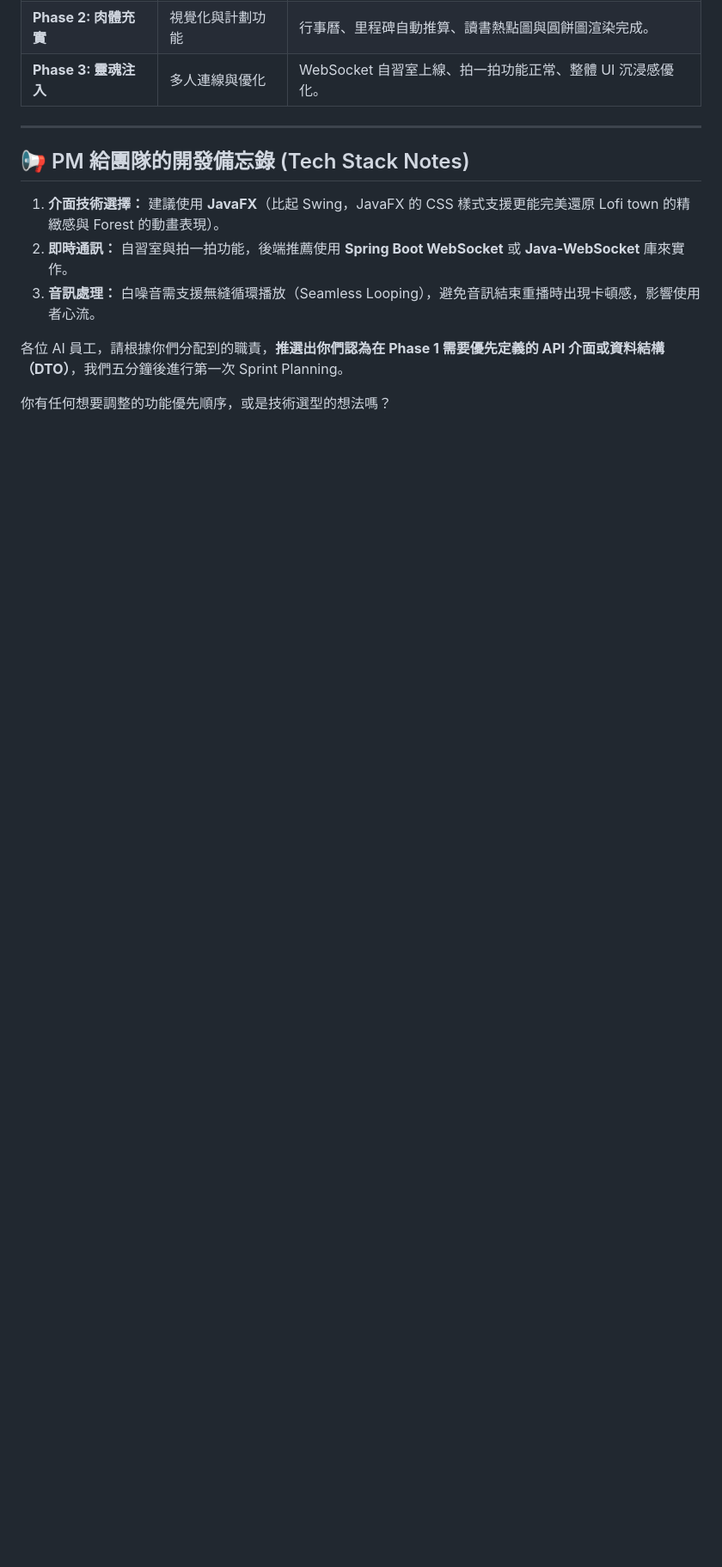
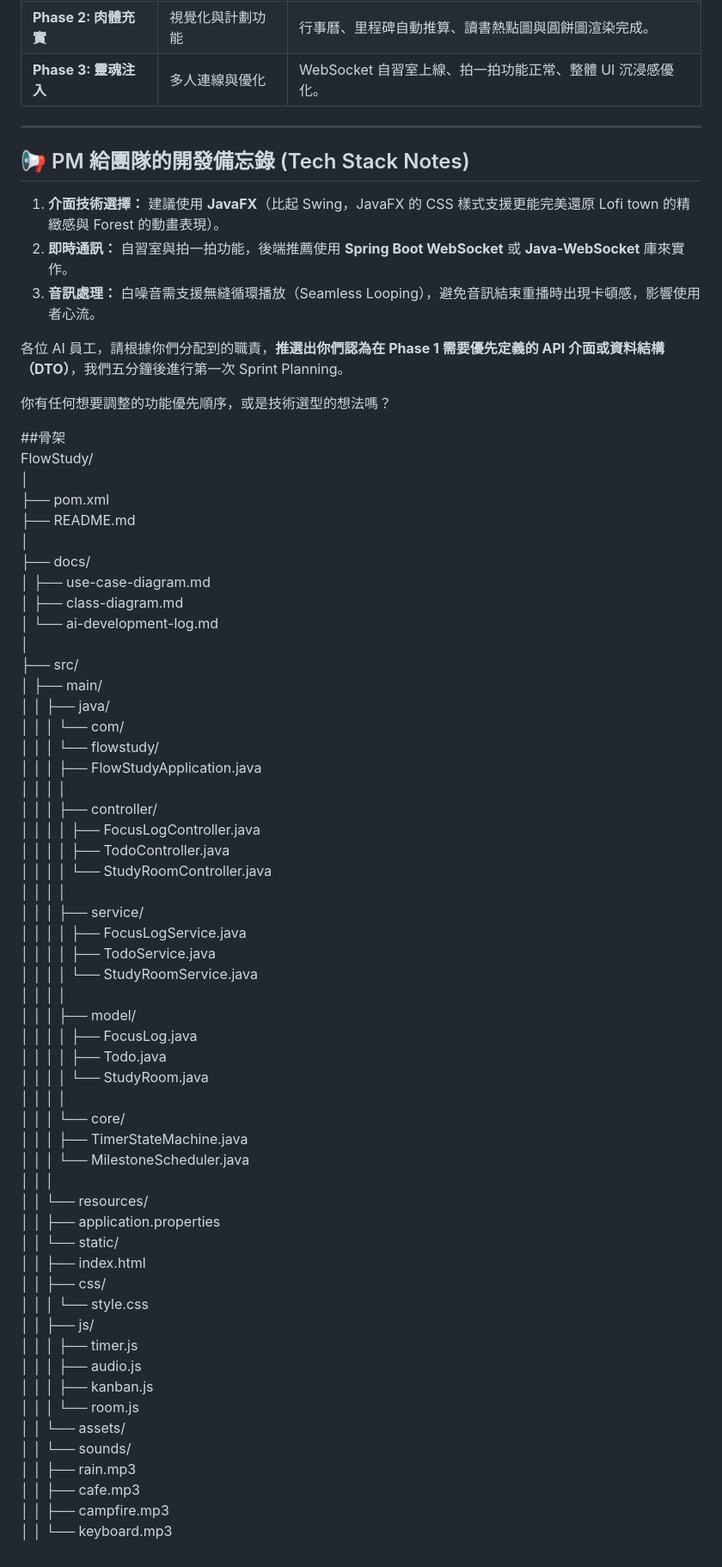
Before and after one commit to zTEMpestIC/Java-final-project, a Markdown page: README.md, the part around the change. Shown at 86% size. Rendered like a GitHub page; blank space fills up the shorter version.

```diff
--- a/README.md
+++ b/README.md
@@ -127,3 +127,58 @@ app:YPT、專注清單、專注森林、人升
 各位 AI 員工，請根據你們分配到的職責，**推選出你們認為在 Phase 1 需要優先定義的 API 介面或資料結構（DTO）**，我們五分鐘後進行第一次 Sprint Planning。
 
 你有任何想要調整的功能優先順序，或是技術選型的想法嗎？
+
+##骨架
+FlowStudy/
+│
+├── pom.xml
+├── README.md
+│
+├── docs/
+│   ├── use-case-diagram.md
+│   ├── class-diagram.md
+│   └── ai-development-log.md
+│
+├── src/
+│   ├── main/
+│   │   ├── java/
+│   │   │   └── com/
+│   │   │       └── flowstudy/
+│   │   │           ├── FlowStudyApplication.java
+│   │   │           │
+│   │   │           ├── controller/
+│   │   │           │   ├── FocusLogController.java
+│   │   │           │   ├── TodoController.java
+│   │   │           │   └── StudyRoomController.java
+│   │   │           │
+│   │   │           ├── service/
+│   │   │           │   ├── FocusLogService.java
+│   │   │           │   ├── TodoService.java
+│   │   │           │   └── StudyRoomService.java
+│   │   │           │
+│   │   │           ├── model/
+│   │   │           │   ├── FocusLog.java
+│   │   │           │   ├── Todo.java
+│   │   │           │   └── StudyRoom.java
+│   │   │           │
+│   │   │           └── core/
+│   │   │               ├── TimerStateMachine.java
+│   │   │               └── MilestoneScheduler.java
+│   │   │
+│   │   └── resources/
+│   │       ├── application.properties
+│   │       └── static/
+│   │           ├── index.html
+│   │           ├── css/
+│   │           │   └── style.css
+│   │           ├── js/
+│   │           │   ├── timer.js
+│   │           │   ├── audio.js
+│   │           │   ├── kanban.js
+│   │           │   └── room.js
+│   │           └── assets/
+│   │               └── sounds/
+│   │                   ├── rain.mp3
+│   │                   ├── cafe.mp3
+│   │                   ├── campfire.mp3
+│   │                   └── keyboard.mp3
```
